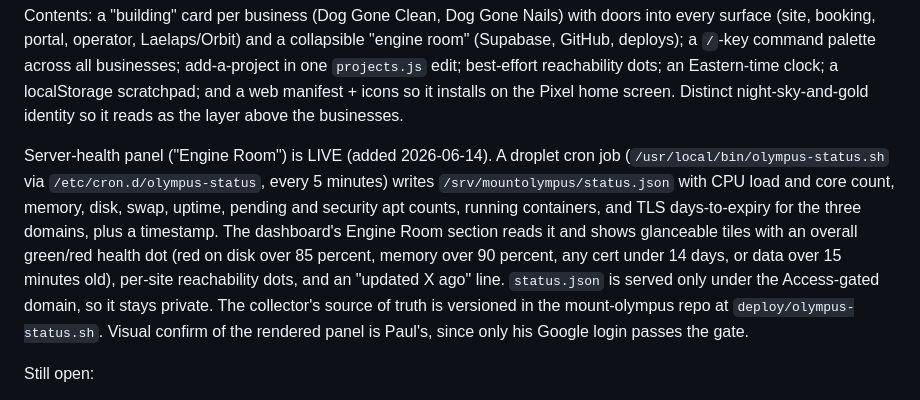
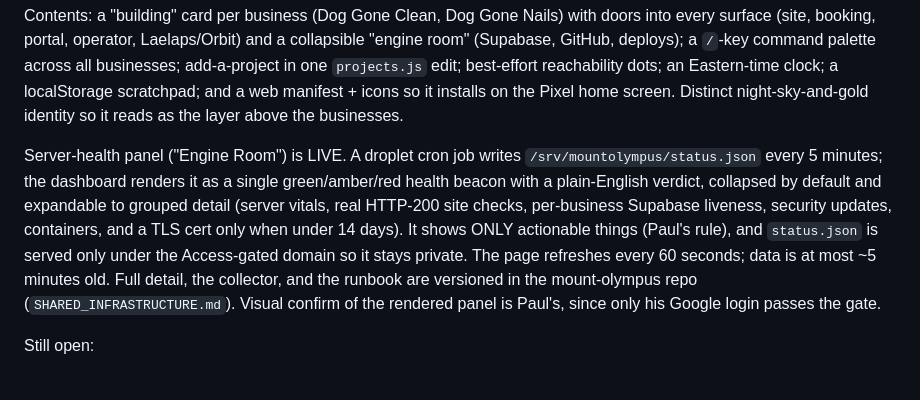
Before and after one commit to DogGoneEngine/doggoneclean-site, a Markdown page: CLEAN_PARKING_LOT.md, the part around the change. Rendered like a GitHub page.

Commit message:
Parking lot: Engine Room description current (beacon + DB checks, points to runbook)
Co-Authored-By: Claude Opus 4.8 (1M context) <noreply@anthropic.com>

```diff
--- a/CLEAN_PARKING_LOT.md
+++ b/CLEAN_PARKING_LOT.md
@@ -990,16 +990,15 @@ one `projects.js` edit; best-effort reachability dots; an Eastern-time clock; a
 scratchpad; and a web manifest + icons so it installs on the Pixel home screen. Distinct
 night-sky-and-gold identity so it reads as the layer above the businesses.
 
-Server-health panel ("Engine Room") is LIVE (added 2026-06-14). A droplet cron job
-(`/usr/local/bin/olympus-status.sh` via `/etc/cron.d/olympus-status`, every 5 minutes) writes
-`/srv/mountolympus/status.json` with CPU load and core count, memory, disk, swap, uptime, pending
-and security apt counts, running containers, and TLS days-to-expiry for the three domains, plus a
-timestamp. The dashboard's Engine Room section reads it and shows glanceable tiles with an overall
-green/red health dot (red on disk over 85 percent, memory over 90 percent, any cert under 14 days,
-or data over 15 minutes old), per-site reachability dots, and an "updated X ago" line.
-`status.json` is served only under the Access-gated domain, so it stays private. The collector's
-source of truth is versioned in the mount-olympus repo at `deploy/olympus-status.sh`. Visual
-confirm of the rendered panel is Paul's, since only his Google login passes the gate.
+Server-health panel ("Engine Room") is LIVE. A droplet cron job writes
+`/srv/mountolympus/status.json` every 5 minutes; the dashboard renders it as a single
+green/amber/red health beacon with a plain-English verdict, collapsed by default and expandable
+to grouped detail (server vitals, real HTTP-200 site checks, per-business Supabase liveness,
+security updates, containers, and a TLS cert only when under 14 days). It shows ONLY actionable
+things (Paul's rule), and `status.json` is served only under the Access-gated domain so it stays
+private. The page refreshes every 60 seconds; data is at most ~5 minutes old. Full detail, the
+collector, and the runbook are versioned in the mount-olympus repo (`SHARED_INFRASTRUCTURE.md`).
+Visual confirm of the rendered panel is Paul's, since only his Google login passes the gate.
 
 Still open:
 - CI deploy now WORKS (fixed 2026-06-15): push to `main` auto-deploys via GitHub Actions as the
```
